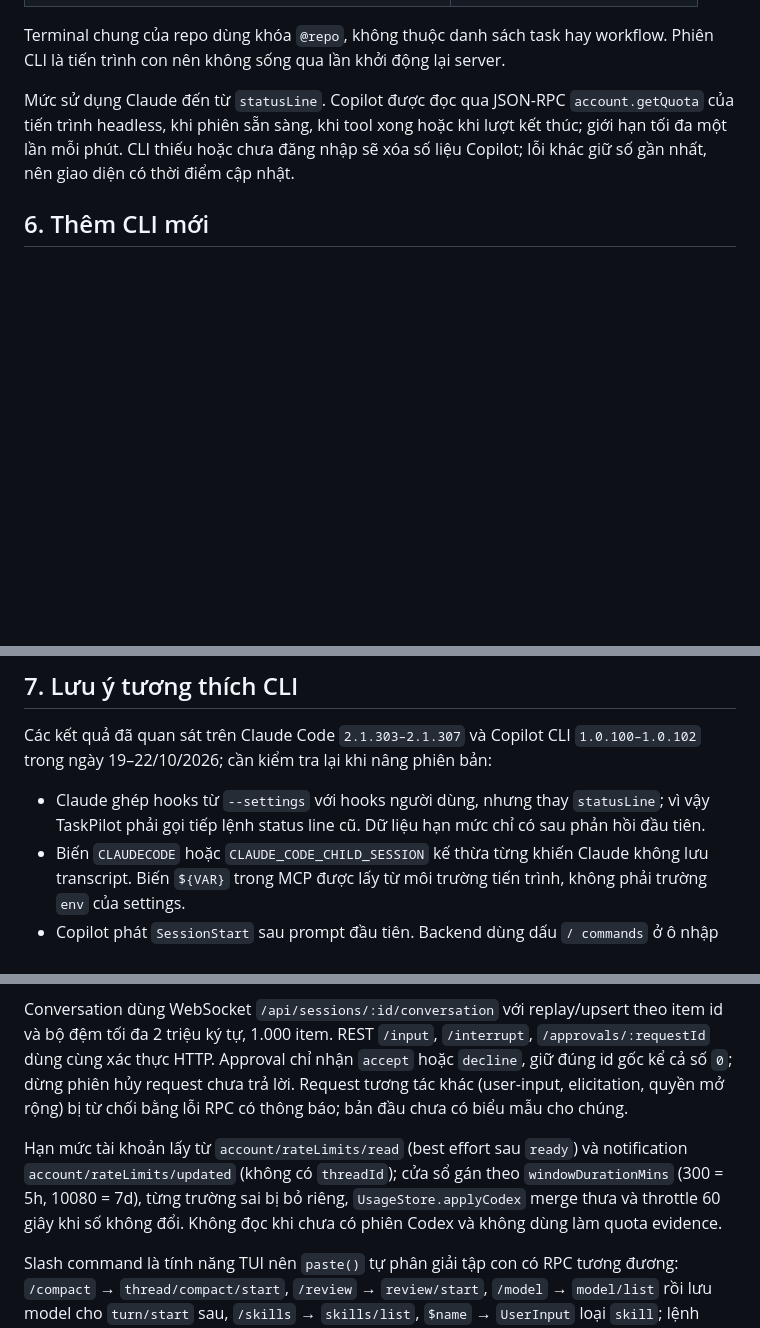
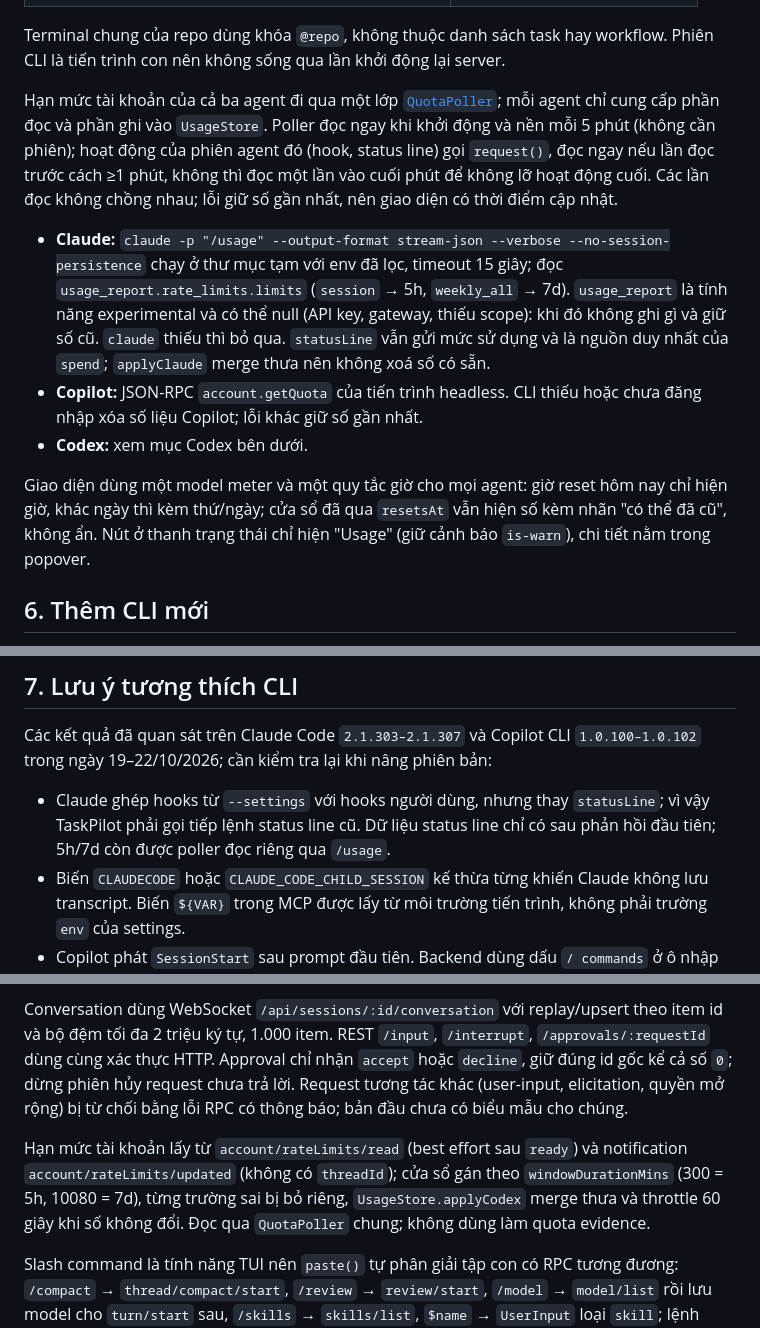
Before and after one commit to dev1sme/taskpilot, a Markdown page: docs/SPEC.md, 3 parts joined by grey strips. Drawn GitHub-style; blank space fills up the shorter version.

Commit message:
docs(usage): describe the shared QuotaPoller and the unified Usage button (BUG-002)
Co-authored-by: Copilot <223556219+Copilot@users.noreply.github.com>

```diff
--- a/docs/SPEC.md
+++ b/docs/SPEC.md
@@ -80,7 +80,13 @@ Các đường dẫn dưới đây mặc định nằm trong `~/.taskpilot`; có
 
 Terminal chung của repo dùng khóa `@repo`, không thuộc danh sách task hay workflow. Phiên CLI là tiến trình con nên không sống qua lần khởi động lại server.
 
-Mức sử dụng Claude đến từ `statusLine`. Copilot được đọc qua JSON-RPC `account.getQuota` của tiến trình headless, khi phiên sẵn sàng, khi tool xong hoặc khi lượt kết thúc; giới hạn tối đa một lần mỗi phút. CLI thiếu hoặc chưa đăng nhập sẽ xóa số liệu Copilot; lỗi khác giữ số gần nhất, nên giao diện có thời điểm cập nhật.
+Hạn mức tài khoản của cả ba agent đi qua một lớp [`QuotaPoller`](../server/src/modules/usage/poller.ts); mỗi agent chỉ cung cấp phần đọc và phần ghi vào `UsageStore`. Poller đọc ngay khi khởi động và nền mỗi 5 phút (không cần phiên); hoạt động của phiên agent đó (hook, status line) gọi `request()`, đọc ngay nếu lần đọc trước cách ≥1 phút, không thì đọc một lần vào cuối phút để không lỡ hoạt động cuối. Các lần đọc không chồng nhau; lỗi giữ số gần nhất, nên giao diện có thời điểm cập nhật.
+
+- **Claude:** `claude -p "/usage" --output-format stream-json --verbose --no-session-persistence` chạy ở thư mục tạm với env đã lọc, timeout 15 giây; đọc `usage_report.rate_limits.limits` (`session` → 5h, `weekly_all` → 7d). `usage_report` là tính năng experimental và có thể null (API key, gateway, thiếu scope): khi đó không ghi gì và giữ số cũ. `claude` thiếu thì bỏ qua. `statusLine` vẫn gửi mức sử dụng và là nguồn duy nhất của `spend`; `applyClaude` merge thưa nên không xoá số có sẵn.
+- **Copilot:** JSON-RPC `account.getQuota` của tiến trình headless. CLI thiếu hoặc chưa đăng nhập xóa số liệu Copilot; lỗi khác giữ số gần nhất.
+- **Codex:** xem mục Codex bên dưới.
+
+Giao diện dùng một model meter và một quy tắc giờ cho mọi agent: giờ reset hôm nay chỉ hiện giờ, khác ngày thì kèm thứ/ngày; cửa sổ đã qua `resetsAt` vẫn hiện số kèm nhãn "có thể đã cũ", không ẩn. Nút ở thanh trạng thái chỉ hiện "Usage" (giữ cảnh báo `is-warn`), chi tiết nằm trong popover.
 
 ## 6. Thêm CLI mới
 
@@ -92,7 +98,7 @@ Trước khi nối vào engine, cần kiểm tra bằng CLI thật: tạo/tiếp
 
 Các kết quả đã quan sát trên Claude Code `2.1.303–2.1.307` và Copilot CLI `1.0.100–1.0.102` trong ngày 19–22/10/2026; cần kiểm tra lại khi nâng phiên bản:
 
-- Claude ghép hooks từ `--settings` với hooks người dùng, nhưng thay `statusLine`; vì vậy TaskPilot phải gọi tiếp lệnh status line cũ. Dữ liệu hạn mức chỉ có sau phản hồi đầu tiên.
+- Claude ghép hooks từ `--settings` với hooks người dùng, nhưng thay `statusLine`; vì vậy TaskPilot phải gọi tiếp lệnh status line cũ. Dữ liệu status line chỉ có sau phản hồi đầu tiên; 5h/7d còn được poller đọc riêng qua `/usage`.
 - Biến `CLAUDECODE` hoặc `CLAUDE_CODE_CHILD_SESSION` kế thừa từng khiến Claude không lưu transcript. Biến `${VAR}` trong MCP được lấy từ môi trường tiến trình, không phải trường `env` của settings.
 - Copilot phát `SessionStart` sau prompt đầu tiên. Backend dùng dấu `/ commands` ở ô nhập để nhận biết sẵn sàng; dấu này thay đổi có thể khiến lần chạy kẹt ở `starting`.
 - Hooks Copilot ở cấp repo từng bị loại khi nạp lại plugin trong thư mục chưa tin cậy; hooks cấp user vẫn hoạt động. Cần xác minh lại sau nâng cấp, kể cả khi dùng chế độ hỏi quyền.
@@ -112,7 +118,7 @@ Tích hợp theo [tài liệu App Server chính thức](https://learn.chatgpt.co
 
 Conversation dùng WebSocket `/api/sessions/:id/conversation` với replay/upsert theo item id và bộ đệm tối đa 2 triệu ký tự, 1.000 item. REST `/input`, `/interrupt`, `/approvals/:requestId` dùng cùng xác thực HTTP. Approval chỉ nhận `accept` hoặc `decline`, giữ đúng id gốc kể cả số `0`; dừng phiên hủy request chưa trả lời. Request tương tác khác (user-input, elicitation, quyền mở rộng) bị từ chối bằng lỗi RPC có thông báo; bản đầu chưa có biểu mẫu cho chúng.
 
-Hạn mức tài khoản lấy từ `account/rateLimits/read` (best effort sau `ready`) và notification `account/rateLimits/updated` (không có `threadId`); cửa sổ gán theo `windowDurationMins` (300 = 5h, 10080 = 7d), từng trường sai bị bỏ riêng, `UsageStore.applyCodex` merge thưa và throttle 60 giây khi số không đổi. Không đọc khi chưa có phiên Codex và không dùng làm quota evidence.
+Hạn mức tài khoản lấy từ `account/rateLimits/read` (best effort sau `ready`) và notification `account/rateLimits/updated` (không có `threadId`); cửa sổ gán theo `windowDurationMins` (300 = 5h, 10080 = 7d), từng trường sai bị bỏ riêng, `UsageStore.applyCodex` merge thưa và throttle 60 giây khi số không đổi. Đọc qua `QuotaPoller` chung; không dùng làm quota evidence.
 
 Slash command là tính năng TUI nên `paste()` tự phân giải tập con có RPC tương đương: `/compact` → `thread/compact/start`, `/review` → `review/start`, `/model` → `model/list` rồi lưu model cho `turn/start` sau, `/skills` → `skills/list`, `$name` → `UserInput` loại `skill`; lệnh khác trả lỗi tại chỗ. Subagent là custom agent `.codex/agents/<tên>.toml` (đọc bằng `smol-toml`), `developer_instructions` và `model` đưa vào `thread/start|resume`. Tuỳ chọn `approvalsReviewer`/`networkAccess` (chỉ với sandbox `acceptEdits`/`auto`) đã có ở launch; việc nối từ YAML `codex:` vào phiên chưa hoàn tất. MCP của Codex do chính Codex đọc từ `~/.codex/config.toml`, TaskPilot không hiển thị hay chuyển.
 
```
Also changed, not shown: other parts of docs/SPEC.md (+1 -1 lines), docs/CONFIGURATION.md (+10 -2 lines).
